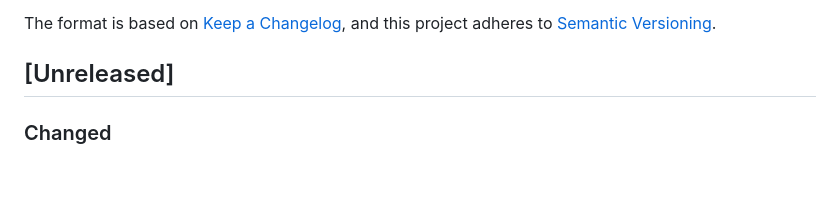
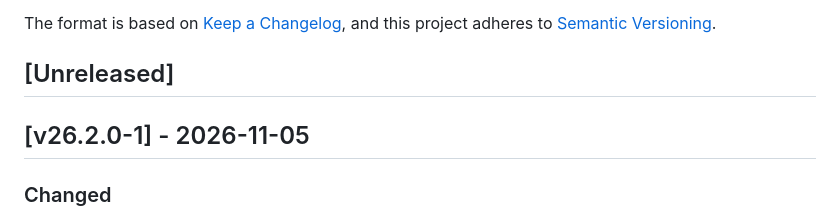
Before and after one commit to cloudogu/sonar, a Markdown page: CHANGELOG.md, the part around the change. Rendered like a GitHub page; blank space fills up the shorter version.

Commit message:
Update changelog

```diff
--- a/CHANGELOG.md
+++ b/CHANGELOG.md
@@ -6,6 +6,8 @@ The format is based on [Keep a Changelog](https://keepachangelog.com/en/1.1.0/),
 and this project adheres to [Semantic Versioning](https://semver.org/spec/v2.0.0.html).
 
 ## [Unreleased]
+
+## [v26.2.0-1] - 2026-11-05
 ### Changed
 - [#193] Update SonarQube to v26.2.0
   - the webapp of the community-branch-plugin is updated to v26.2.0 accordingly
```
